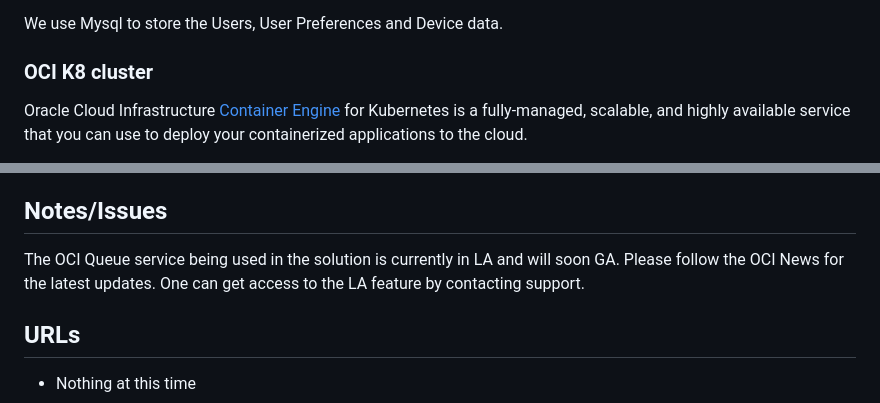
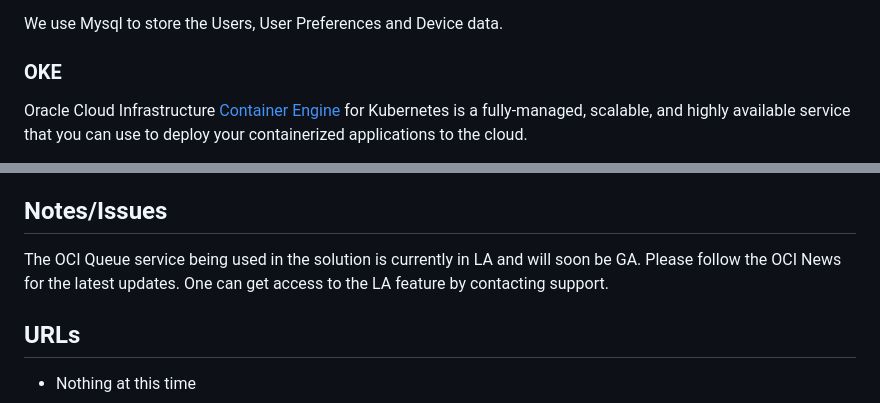
Before and after one commit to oracle-devrel/oci-wearable-health-app, a Markdown page: README.md, 2 parts joined by grey strips. Rendered like a GitHub page.

```diff
--- a/README.md
+++ b/README.md
@@ -44,7 +44,7 @@ Oracle automates tasks such as backup and recovery, and database and operating s
 
 We use Mysql to store the Users, User Preferences and Device data.
 
-### OCI K8 cluster
+### OKE
 
 Oracle Cloud Infrastructure [Container Engine](https://docs.oracle.com/en-us/iaas/Content/ContEng/Concepts/contengoverview.htm) for Kubernetes is a fully-managed, scalable, and highly available service that you can use to deploy your containerized applications to the cloud.
 
@@ -94,7 +126,7 @@ If you don't have the required permissions and quota, contact your tenancy admin
 
 ## Notes/Issues
 
-The OCI Queue service being used in the solution is currently in LA and will soon GA. Please follow the OCI News for the latest updates.
+The OCI Queue service being used in the solution is currently in LA and will soon be GA. Please follow the OCI News for the latest updates.
 One can get access to the LA feature by contacting support.
 
 ## URLs
```
Also changed, not shown: other parts of README.md (+33 -1 lines), images/Custom-Dashboard.png (added), 1 other file.
